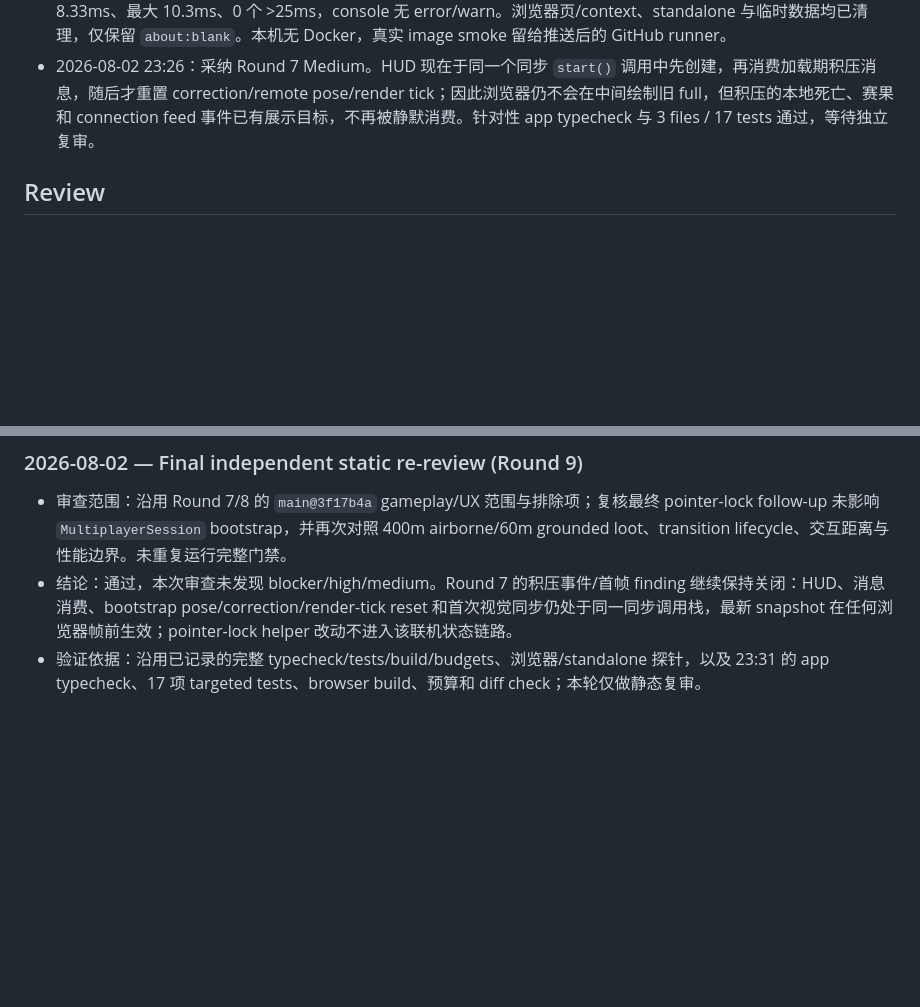
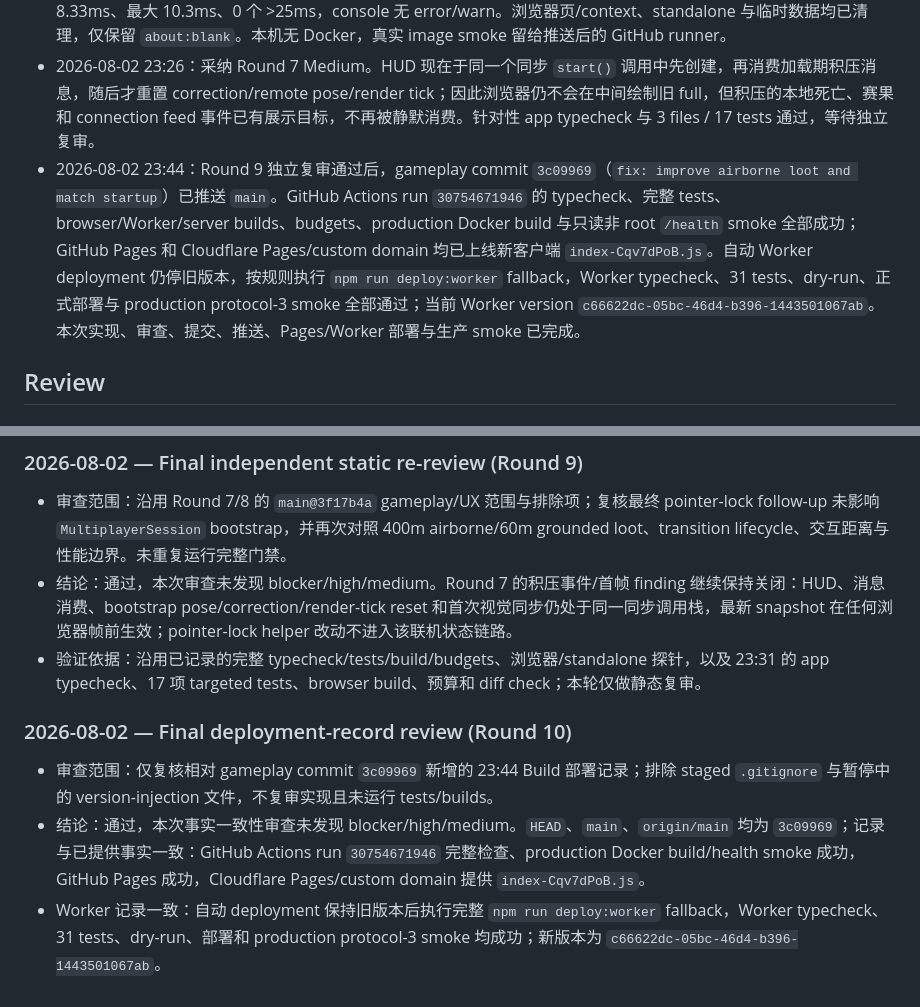
Before and after one commit to chenxuan520/last-line, a Markdown page: .agents/plans/2026-08-02-multiplayer-airborne-visibility-performance.md, 2 parts joined by grey strips. Drawn GitHub-style; blank space fills up the shorter version.

Commit message:
docs: record airborne gameplay release

```diff
--- a/.agents/plans/2026-08-02-multiplayer-airborne-visibility-performance.md
+++ b/.agents/plans/2026-08-02-multiplayer-airborne-visibility-performance.md
@@ -33,6 +33,7 @@
 - 2026-08-02 22:57：用户生产复验确认水平 60m 高空 footprint 仍几乎看不到物资，并补充开局飞机阶段会闪现。重新核对正式站已部署 `4da0c78` 客户端；生产探针确认 `match.full` 在航线起点包含 0 件物资，60m 方案沿航线同屏仅约 3–5 件，未达到实际可见性目标。开局闪现根因确认为地图加载期间服务端已推进、客户端却先渲染旧 full 后再应用合并后的最新 snapshot，加载越久首帧追赶距离越大并触发 24m snap。当前修正为 session 首帧前吸收积压快照并重置展示时间线；飞机/跳伞物资 footprint 扩至与 actor replication 相同的水平 400m，落地仍保持 60m，steady frame 仍只发 transition delta。seed 2026 全航线确定性探针峰值 47 件、累计 116 件、单步最多 5 件进入或 2 件离开；代表初始投影约 31KB，仍低于现有 50KB full-state 上限。针对性 3 files / 32 tests 与 app typecheck 已通过，尚待完整门禁和最终浏览器验收。
 - 2026-08-02 23:17：完整自动门禁通过：`npm run typecheck`；unit 40 files / 362 tests、Worker 4/31、standalone 3/20；Worker dry-run、browser/standalone server builds、YAML 解析和 `git diff --check`。预算最终为 browser entry 1,036,163/1,075,000、CSS 44,894/45,000、Worker 395,454/400,000、standalone 417,300/425,000，全部通过；首次 CSS 超限 35 bytes 后未调高预算，改为复用既有双按钮布局并重新构建通过。本地 production standalone 双客户端确认高空物资通过真实 WebSocket 以 transition delta 持续进入，快照稳态仍约 10Hz；5 秒 RAF 窗口平均 8.33ms、最大 10.3ms、0 个 >25ms，console 无 error/warn。浏览器页/context、standalone 与临时数据均已清理，仅保留 `about:blank`。本机无 Docker，真实 image smoke 留给推送后的 GitHub runner。
 - 2026-08-02 23:26：采纳 Round 7 Medium。HUD 现在于同一个同步 `start()` 调用中先创建，再消费加载期积压消息，随后才重置 correction/remote pose/render tick；因此浏览器仍不会在中间绘制旧 full，但积压的本地死亡、赛果和 connection feed 事件已有展示目标，不再被静默消费。针对性 app typecheck 与 3 files / 17 tests 通过，等待独立复审。
+- 2026-08-02 23:44：Round 9 独立复审通过后，gameplay commit `3c09969`（`fix: improve airborne loot and match startup`）已推送 `main`。GitHub Actions run `30754671946` 的 typecheck、完整 tests、browser/Worker/server builds、budgets、production Docker build 与只读非 root `/health` smoke 全部成功；GitHub Pages 和 Cloudflare Pages/custom domain 均已上线新客户端 `index-Cqv7dPoB.js`。自动 Worker deployment 仍停旧版本，按规则执行 `npm run deploy:worker` fallback，Worker typecheck、31 tests、dry-run、正式部署与 production protocol-3 smoke 全部通过；当前 Worker version `c66622dc-05bc-46d4-b396-1443501067ab`。本次实现、审查、提交、推送、Pages/Worker 部署与生产 smoke 已完成。
 
 ## Review
 
@@ -72,3 +73,9 @@
 - 审查范围：沿用 Round 7/8 的 `main@3f17b4a` gameplay/UX 范围与排除项；复核最终 pointer-lock follow-up 未影响 `MultiplayerSession` bootstrap，并再次对照 400m airborne/60m grounded loot、transition lifecycle、交互距离与性能边界。未重复运行完整门禁。
 - 结论：通过，本次审查未发现 blocker/high/medium。Round 7 的积压事件/首帧 finding 继续保持关闭：HUD、消息消费、bootstrap pose/correction/render-tick reset 和首次视觉同步仍处于同一同步调用栈，最新 snapshot 在任何浏览器帧前生效；pointer-lock helper 改动不进入该联机状态链路。
 - 验证依据：沿用已记录的完整 typecheck/tests/build/budgets、浏览器/standalone 探针，以及 23:31 的 app typecheck、17 项 targeted tests、browser build、预算和 diff check；本轮仅做静态复审。
+
+### 2026-08-02 — Final deployment-record review (Round 10)
+
+- 审查范围：仅复核相对 gameplay commit `3c09969` 新增的 23:44 Build 部署记录；排除 staged `.gitignore` 与暂停中的 version-injection 文件，不复审实现且未运行 tests/builds。
+- 结论：通过，本次事实一致性审查未发现 blocker/high/medium。`HEAD`、`main`、`origin/main` 均为 `3c09969`；记录与已提供事实一致：GitHub Actions run `30754671946` 完整检查、production Docker build/health smoke 成功，GitHub Pages 成功，Cloudflare Pages/custom domain 提供 `index-Cqv7dPoB.js`。
+- Worker 记录一致：自动 deployment 保持旧版本后执行完整 `npm run deploy:worker` fallback，Worker typecheck、31 tests、dry-run、部署和 production protocol-3 smoke 均成功；新版本为 `c66622dc-05bc-46d4-b396-1443501067ab`。
```
Also changed, not shown: .agents/plans/2026-08-02-in-match-session-ux.md (+7 -0 lines).
